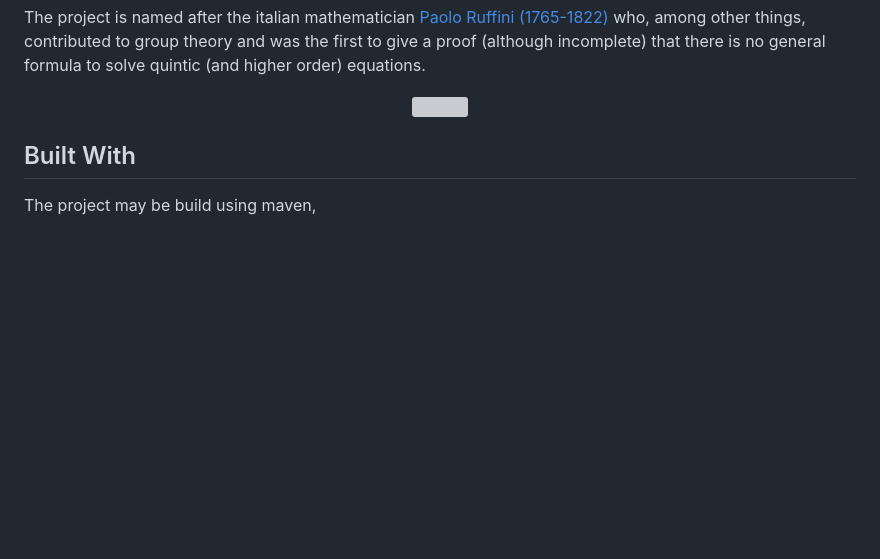
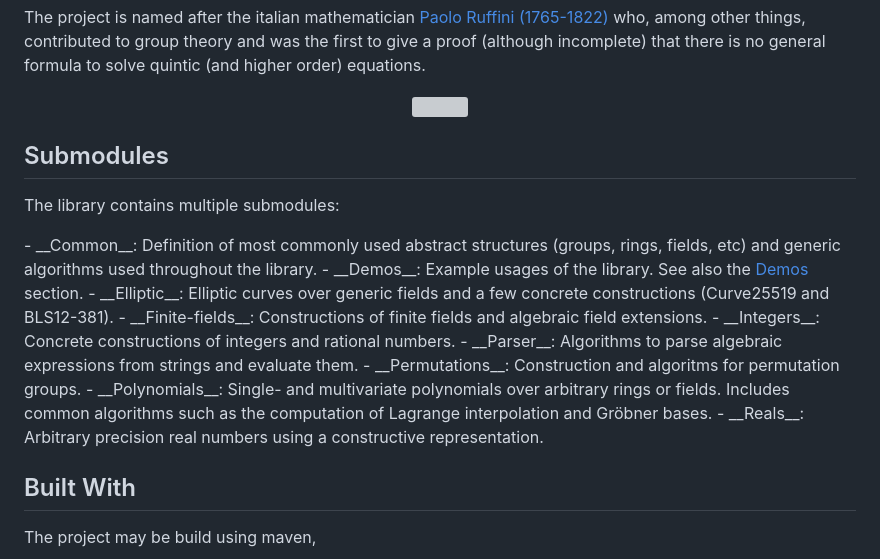
Before and after one commit to jonas-lj/Ruffini, a Markdown page: README.md, the part around the change. GitHub-like rendering; blank space fills up the shorter version; grey boxes are pictures that could not be loaded.

```diff
--- a/README.md
+++ b/README.md
@@ -40,6 +40,23 @@ general formula to solve quintic (and higher order) equations.
 
 <p align="center">
     <img src="https://upload.wikimedia.org/wikipedia/commons/2/22/Ruffini_paolo.jpg">
+</p>
+
+## Submodules
+
+<p>
+The library contains multiple submodules:
+</p>
+<p>
+- __Common__: Definition of most commonly used abstract structures (groups, rings, fields, etc) and generic algorithms used throughout the library.
+- __Demos__: Example usages of the library. See also the <a href="#demos">Demos</a> section.
+- __Elliptic__: Elliptic curves over generic fields and a few concrete constructions (Curve25519 and BLS12-381).
+- __Finite-fields__: Constructions of finite fields and algebraic field extensions.
+- __Integers__: Concrete constructions of integers and rational numbers.
+- __Parser__: Algorithms to parse algebraic expressions from strings and evaluate them.
+- __Permutations__: Construction and algoritms for  permutation groups.
+- __Polynomials__: Single- and multivariate polynomials over arbitrary rings or fields. Includes common algorithms such as the computation of Lagrange interpolation and Gröbner bases.
+- __Reals__: Arbitrary precision real numbers using a constructive representation.
 </p>
 
 ## Built With
```
